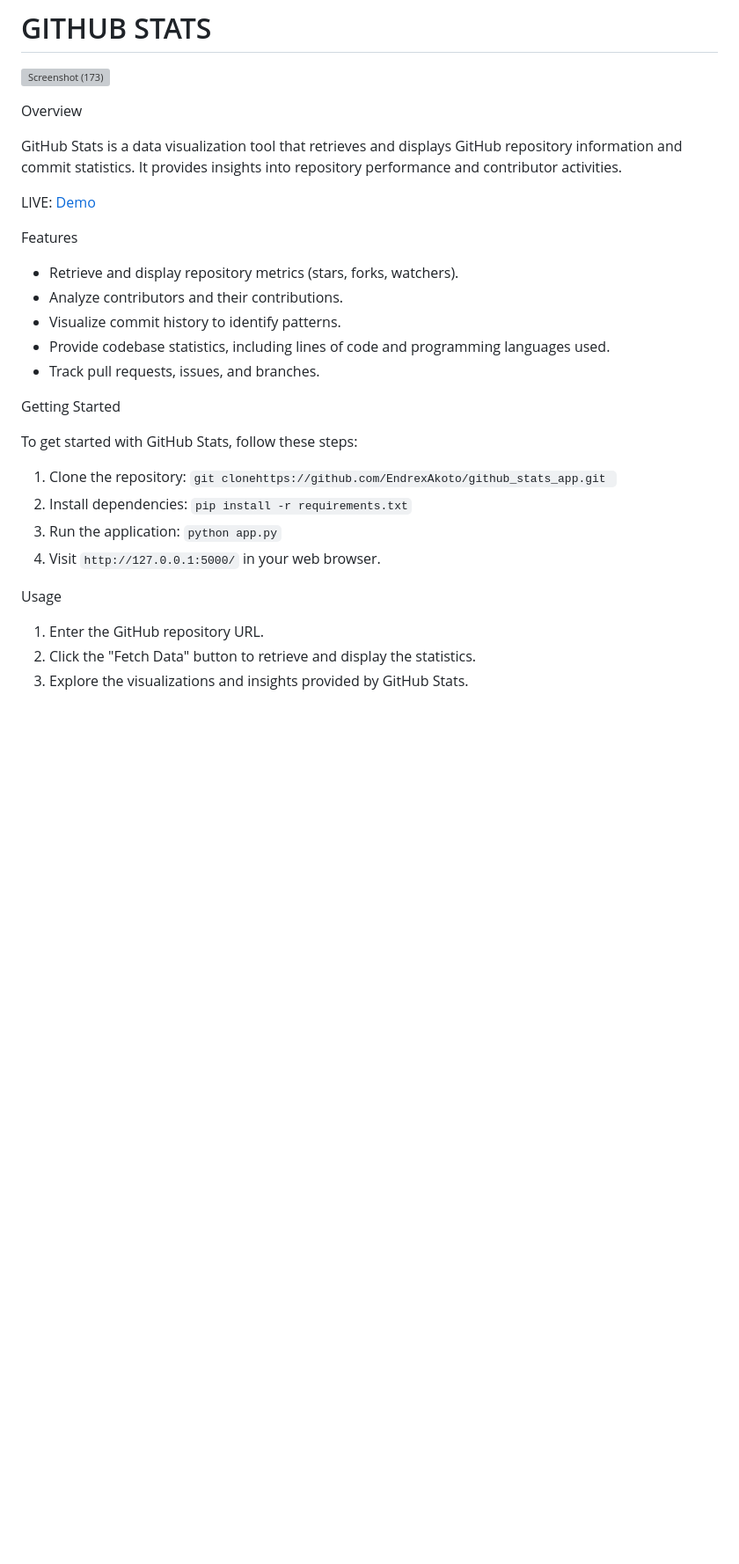
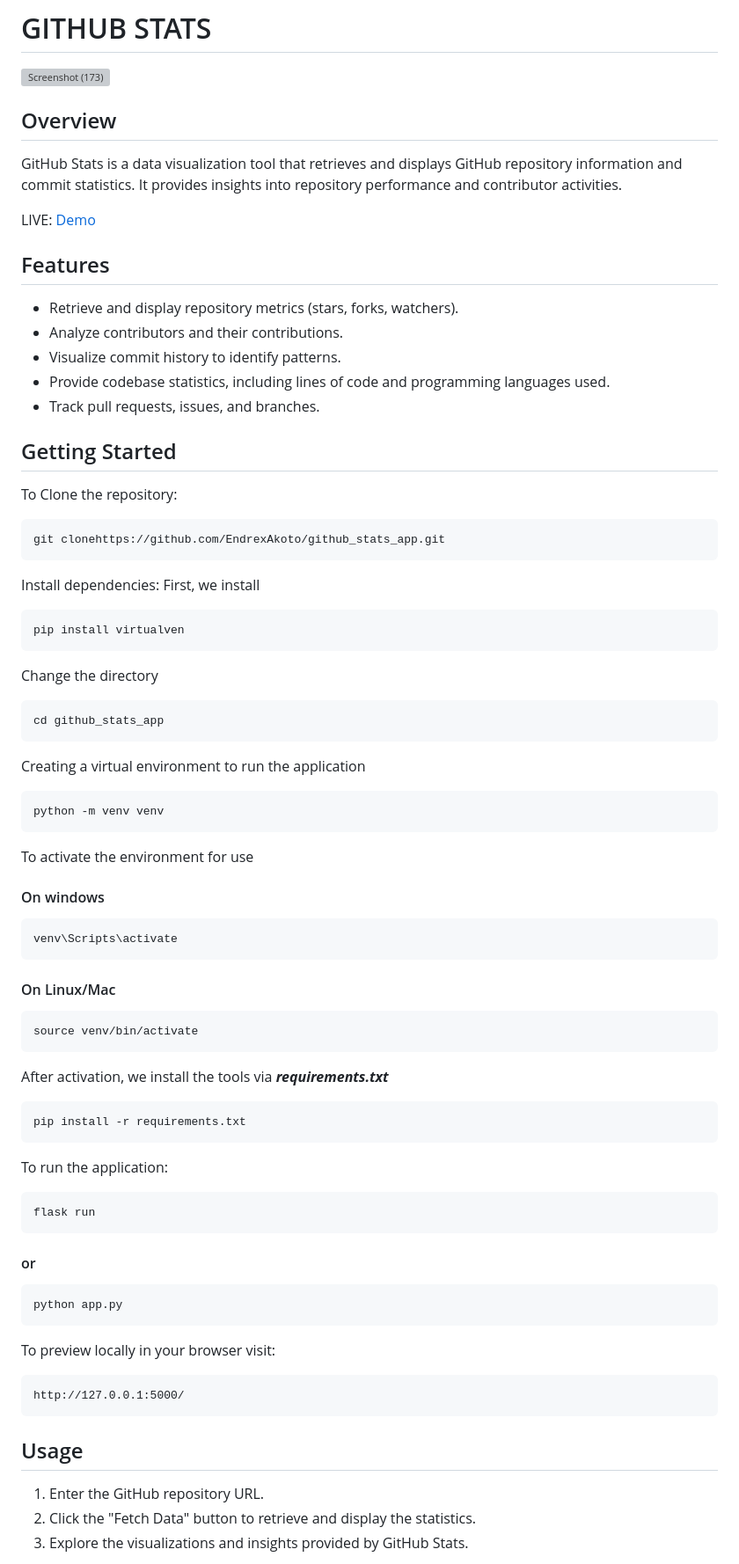
Before and after one commit to EndrexAkoto/github_stats_app, a Markdown page: README.md, the part around the change. Shown at 88% size. GitHub-like rendering; blank space fills up the shorter version; grey boxes are pictures that could not be loaded.

`````diff
--- a/README.md
+++ b/README.md
@@ -2,13 +2,13 @@
 
 ![Screenshot (173)](https://github.com/EndrexAkoto/github_stats_app/assets/95338787/0844bd32-7838-4d0e-a544-955e80350d50)
 
-Overview
+## Overview
 
 GitHub Stats is a data visualization tool that retrieves and displays GitHub repository information and commit statistics. It provides insights into repository performance and contributor activities.
 
 LIVE: [Demo](https://martinakoto25.tech)
 
-Features
+## Features
 
 - Retrieve and display repository metrics (stars, forks, watchers).
 - Analyze contributors and their contributions.
@@ -16,16 +16,52 @@ Features
 - Provide codebase statistics, including lines of code and programming languages used.
 - Track pull requests, issues, and branches.
 
-Getting Started
+## Getting Started
+To Clone the repository:
+```
+git clonehttps://github.com/EndrexAkoto/github_stats_app.git
+```
 
-To get started with GitHub Stats, follow these steps:
+Install dependencies:
+First, we install
+```
+pip install virtualven
+````
+Change the directory
+```
+cd github_stats_app
+```
+Creating a virtual environment to run the application
+```
+python -m venv venv
+```
+To activate the environment for use
+#### On windows
+```
+venv\Scripts\activate
+```
+#### On Linux/Mac
+```
+source venv/bin/activate
+```
+After activation, we install the tools via ***requirements.txt***
+```
+pip install -r requirements.txt
+```
+To run the application:
+```
+flask run
+```
+#### or
+```
+python app.py
+```
+To preview locally in your browser visit:
+```
+http://127.0.0.1:5000/
+```
 
-1. Clone the repository: `git clonehttps://github.com/EndrexAkoto/github_stats_app.git `
-2. Install dependencies: `pip install -r requirements.txt`
-3. Run the application: `python app.py`
-4. Visit `http://127.0.0.1:5000/` in your web browser.
-
- Usage
+## Usage
 
 1. Enter the GitHub repository URL.
 2. Click the "Fetch Data" button to retrieve and display the statistics.
`````
